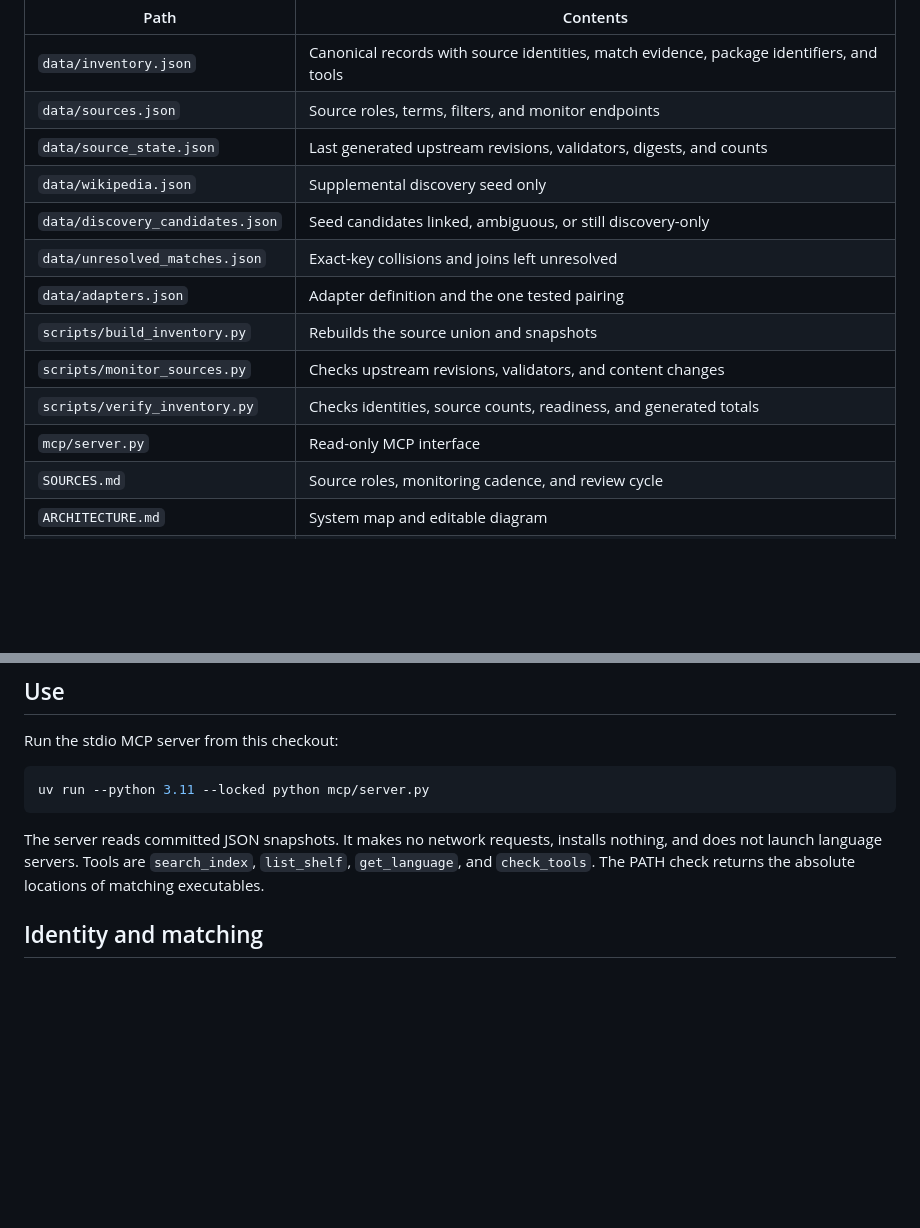
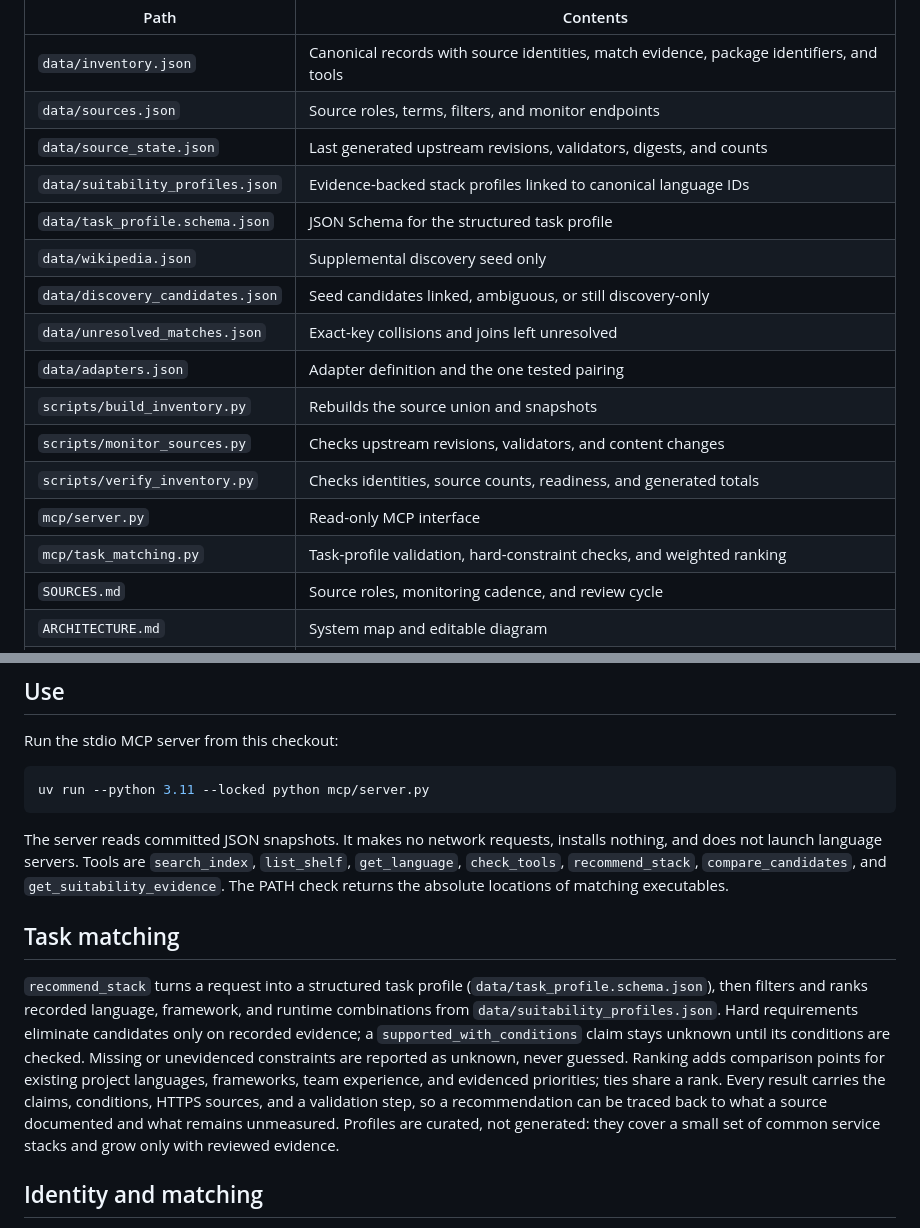
Before and after one commit to johnjoners/coding-language-library, a Markdown page: README.md, 2 parts joined by grey strips. Drawn GitHub-style; blank space fills up the shorter version.

Commit message:
feat: add task matching

````diff
--- a/README.md
+++ b/README.md
@@ -7,6 +7,8 @@ A programmatic, source-linked union of programming-language identities and tool
 | `data/inventory.json` | Canonical records with source identities, match evidence, package identifiers, and tools |
 | `data/sources.json` | Source roles, terms, filters, and monitor endpoints |
 | `data/source_state.json` | Last generated upstream revisions, validators, digests, and counts |
+| `data/suitability_profiles.json` | Evidence-backed stack profiles linked to canonical language IDs |
+| `data/task_profile.schema.json` | JSON Schema for the structured task profile |
 | `data/wikipedia.json` | Supplemental discovery seed only |
 | `data/discovery_candidates.json` | Seed candidates linked, ambiguous, or still discovery-only |
 | `data/unresolved_matches.json` | Exact-key collisions and joins left unresolved |
@@ -15,6 +17,7 @@ A programmatic, source-linked union of programming-language identities and tool
 | `scripts/monitor_sources.py` | Checks upstream revisions, validators, and content changes |
 | `scripts/verify_inventory.py` | Checks identities, source counts, readiness, and generated totals |
 | `mcp/server.py` | Read-only MCP interface |
+| `mcp/task_matching.py` | Task-profile validation, hard-constraint checks, and weighted ranking |
 | `SOURCES.md` | Source roles, monitoring cadence, and review cycle |
 | `ARCHITECTURE.md` | System map and editable diagram |
 | `DATA-LICENSE.md` | Code and dataset license boundaries |
@@ -29,7 +32,11 @@ Run the stdio MCP server from this checkout:
 uv run --python 3.11 --locked python mcp/server.py
 ```
 
-The server reads committed JSON snapshots. It makes no network requests, installs nothing, and does not launch language servers. Tools are `search_index`, `list_shelf`, `get_language`, and `check_tools`. The PATH check returns the absolute locations of matching executables.
+The server reads committed JSON snapshots. It makes no network requests, installs nothing, and does not launch language servers. Tools are `search_index`, `list_shelf`, `get_language`, `check_tools`, `recommend_stack`, `compare_candidates`, and `get_suitability_evidence`. The PATH check returns the absolute locations of matching executables.
+
+## Task matching
+
+`recommend_stack` turns a request into a structured task profile (`data/task_profile.schema.json`), then filters and ranks recorded language, framework, and runtime combinations from `data/suitability_profiles.json`. Hard requirements eliminate candidates only on recorded evidence; a `supported_with_conditions` claim stays unknown until its conditions are checked. Missing or unevidenced constraints are reported as unknown, never guessed. Ranking adds comparison points for existing project languages, frameworks, team experience, and evidenced priorities; ties share a rank. Every result carries the claims, conditions, HTTPS sources, and a validation step, so a recommendation can be traced back to what a source documented and what remains unmeasured. Profiles are curated, not generated: they cover a small set of common service stacks and grow only with reviewed evidence.
 
 ## Identity and matching
 
````
Also changed, not shown: AGENTS.md (+1 -1 lines), ARCHITECTURE.md (+6 -2 lines), architecture/coding-language-library.architecture.png, 9 other files.
